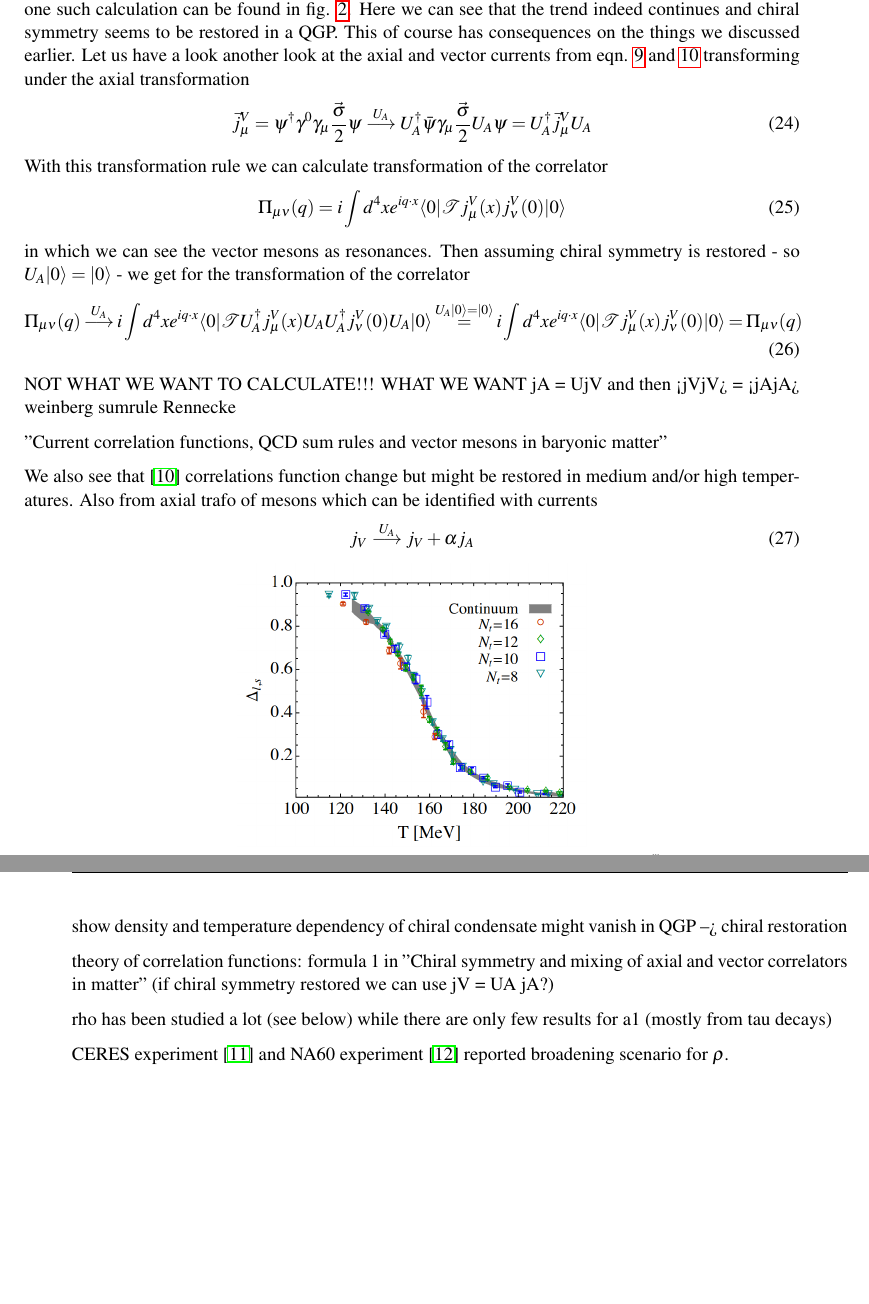
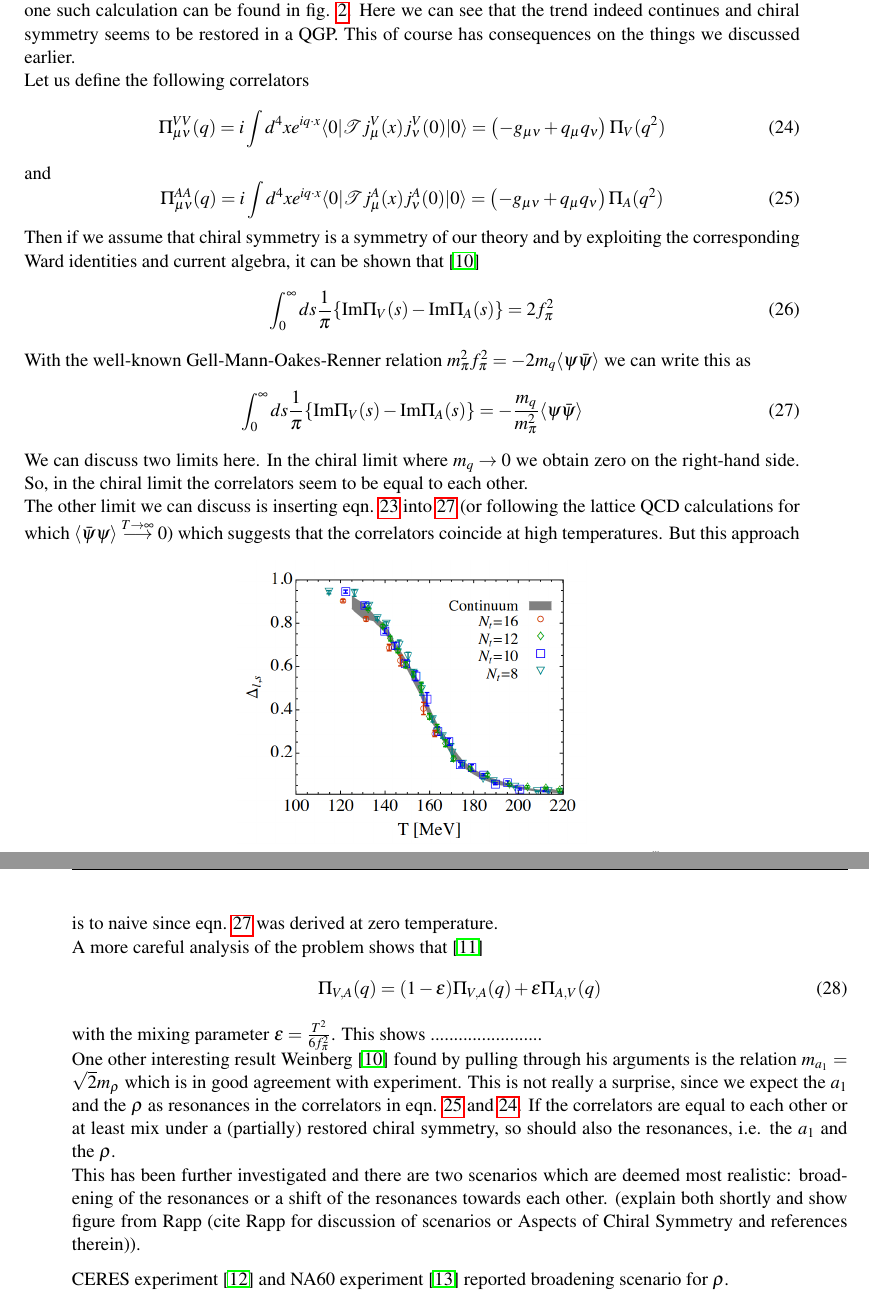
Before and after one commit to jonakley/LightVectorMesons, a LaTeX document (ALICE_analysis_note.tex, which reads Sections/Introduction.tex): two parts of pages 8 and 9 of 13, joined at a grey line, cut so that both start at the same text, the shorter picture padded with empty space. Compiled offline with pdfLaTeX.

Commit message:
Continued discussion about correlators and restoration of chiral symmetry

```diff
--- a/ALICE_analysis_note.tex
+++ b/ALICE_analysis_note.tex
@@ -22,6 +22,7 @@
 \newcommand{\fsl}[1]{\ensuremath{\mathrlap{\!\not{\phantom{#1}}}#1}}
 \newcommand{\lbr}{\lbrace}
 \newcommand{\rbr}{\rbrace}
+\newcommand{\Ima}{\mathrm{Im}}
 \newcommand{\numberthis}{\addtocounter{equation}{1}\tag{\theequation}}	% number equation in unnumbered align/equation environment
 
 %
--- a/Sections/Introduction.tex
+++ b/Sections/Introduction.tex
@@ -120,38 +121,40 @@ The temperature dependence over a bigger interval can be obtained from lattice Q
 	\caption{Lattice calculation of subtracted chiral condensate which is defined as $ \Delta_{l,s} = \frac{\langle \bar{\psi} \psi \rangle_{l,T} - \frac{m_l}{m_s} \langle \bar{\psi} \psi \rangle_{s,T}}{\langle \bar{\psi} \psi \rangle_{l,0} - \frac{m_l}{m_s} \langle \bar{\psi} \psi \rangle_{s,0}}$ with $l = u,d$ \cite{OrdParLat}.}
 	\label{fig:ordparlat}
 \end{figure}
-This of course has consequences on the things we discussed earlier. Let us have a look another look at the axial and vector currents from eqn. \ref{eqn:jV} and \ref{eqn:jA} transforming under the axial transformation
+This of course has consequences on the things we discussed earlier. \\
+Let us define the following correlators
 \begin{equation}
-\vec{j}^V_{\mu} = \psi^{\dagger} \gamma^0 \gamma_{\mu} \frac{\vec{\sigma}}{2} \psi \overset{U_A}{\longrightarrow} U_A^{\dagger} \bar{\psi} \gamma_{\mu} \frac{\vec{\sigma}}{2} U_A \psi = U_A^{\dagger} \vec{j}^V_{\mu} U_A
+\label{eqn:corV}
+\Pi_{\mu\nu}^{VV} (q) = i \int d^4x e^{iq \cdot x} \langle 0 | \mathcal{T} j^V_{\mu}(x)j^V_{\nu}(0) | 0 \rangle = \left( -g_{\mu\nu} + q_{\mu}q_{\nu} \right) \Pi_V(q^2)
 \end{equation}
-With this transformation rule we can calculate transformation of the correlator
+and
 \begin{equation}
-\Pi_{\mu\nu} (q) = i \int d^4x e^{iq \cdot x} \langle 0 | \mathcal{T} j^V_{\mu}(x)j^V_{\nu}(0) | 0 \rangle
+\label{eqn:corA}
+\Pi_{\mu\nu}^{AA} (q) = i \int d^4x e^{iq \cdot x} \langle 0 | \mathcal{T} j^A_{\mu}(x)j^A_{\nu}(0) | 0 \rangle = \left( -g_{\mu\nu} + q_{\mu}q_{\nu} \right) \Pi_A(q^2)
 \end{equation}
-in which we can see the vector mesons as resonances. Then assuming chiral symmetry is restored - so $U_A | 0 \rangle = | 0 \rangle$ - we get for the transformation of the correlator
+Then if we assume that chiral symmetry is a symmetry of our theory and by exploiting the corresponding Ward identities and current algebra, it can be shown that \cite{WeinbergAVmixing}
 \begin{equation}
-\Pi_{\mu\nu}(q) \overset{U_A}{\longrightarrow} i \int d^4x e^{iq \cdot x} \langle 0 | \mathcal{T} U_A^{\dagger} j^V_{\mu}(x) U_A U_A^{\dagger} j^V_{\nu}(0) U_A | 0 \rangle \overset{U_A | 0 \rangle = | 0 \rangle}{=} i \int d^4x e^{iq \cdot x} \langle 0 | \mathcal{T} j^V_{\mu}(x)j^V_{\nu}(0) | 0 \rangle = \Pi_{\mu\nu} (q)
+\int_0^{\infty} ds \frac{1}{\pi} \lbr \Ima\Pi_V(s) - \Ima\Pi_A(s) \rbr = 2f_{\pi}^2
 \end{equation}
-
-NOT WHAT WE WANT TO CALCULATE!!! WHAT WE WANT jA = UjV and then <jVjV> = <jAjA> weinberg sumrule Rennecke
-
-"Current correlation functions, QCD sum rules and vector mesons in baryonic matter"
+With the well-known Gell-Mann-Oakes-Renner relation $m_{\pi}^2f_{\pi}^2 = - 2 m_q \langle \psi \bar{\psi} \rangle$ we can write this as
+\begin{equation}
+\label{eqn:WSRGOR}
+\int_0^{\infty} ds \frac{1}{\pi} \lbr \Ima\Pi_V(s) - \Ima\Pi_A(s) \rbr = - \frac{m_q}{m_{\pi}^2} \langle \psi \bar{\psi} \rangle
+\end{equation}
+We can discuss two limits here. In the chiral limit where $m_q \rightarrow 0$ we obtain zero on the right-hand side. So, in the chiral limit the correlators seem to be equal to each other. \\
+The other limit we can discuss is inserting eqn. \ref{eqn:vevT} into \ref{eqn:WSRGOR} (or following the lattice QCD calculations for which $\langle \bar{\psi} \psi \rangle \overset{T \rightarrow \infty}{\longrightarrow} 0$) which suggests that the correlators coincide at high temperatures.
+But this approach is to naive since eqn. \ref{eqn:WSRGOR} was derived at zero temperature. \\
+A more careful analysis of the problem shows that \cite{DeyAVmixing}
+\begin{equation}
+\Pi_{V,A}(q) = (1-\epsilon) \Pi_{V,A}(q) + \epsilon \Pi_{A,V}(q)
+\end{equation}
+with the mixing parameter $\epsilon = \frac{T^2}{6f_{\pi}^2}$. This shows ........................ \\
+One other interesting result Weinberg \cite{WeinbergAVmixing} found by pulling through his arguments is the relation $m_{a_1} = \sqrt{2}m_{\rho}$ which is in good agreement with experiment. This is not really a surprise, since we expect the $a_1$ and the $\rho$ as resonances in the correlators in eqn. \ref{eqn:corA} and \ref{eqn:corV}. If the correlators are equal to each other or at least mix under a (partially) restored chiral symmetry, so should also the resonances, i.e. the $a_1$ and the $\rho$. \\
+This has been further investigated and there are two scenarios which are deemed most realistic: broadening of the resonances or a shift of the resonances towards each other. (explain both shortly and show figure from Rapp (cite Rapp for discussion of scenarios or Aspects of Chiral Symmetry and references therein)).
 
 
 
-We also see that \cite{ChiPart} correlations function change but might be restored in medium and/or high temperatures. Also from axial trafo of mesons which can be identified with currents
-\begin{equation}
-j_V \overset{U_A}{\longrightarrow} j_V + \alpha j_A
-\end{equation}
-
-
-show density and temperature dependency of chiral condensate
-might vanish in QGP --> chiral restoration
-
-theory of correlation functions: formula 1 in "Chiral symmetry and mixing of axial and vector correlators in matter" (if chiral symmetry restored we can use jV = UA jA?)
 
 
 
-rho has been studied a lot (see below) while there are only few results for a1 (mostly from tau decays)
-
 CERES experiment \cite{CERESrho} and NA60 experiment \cite{NA60rho} reported broadening scenario for $\rho$.
```
Also changed, not shown: Sections/Outlook.tex (added, +2 -0 lines), references.bib (+27 -0 lines), ALICE_analysis_note.pdf, Sections/Introduction.tex (7 more changed lines).
